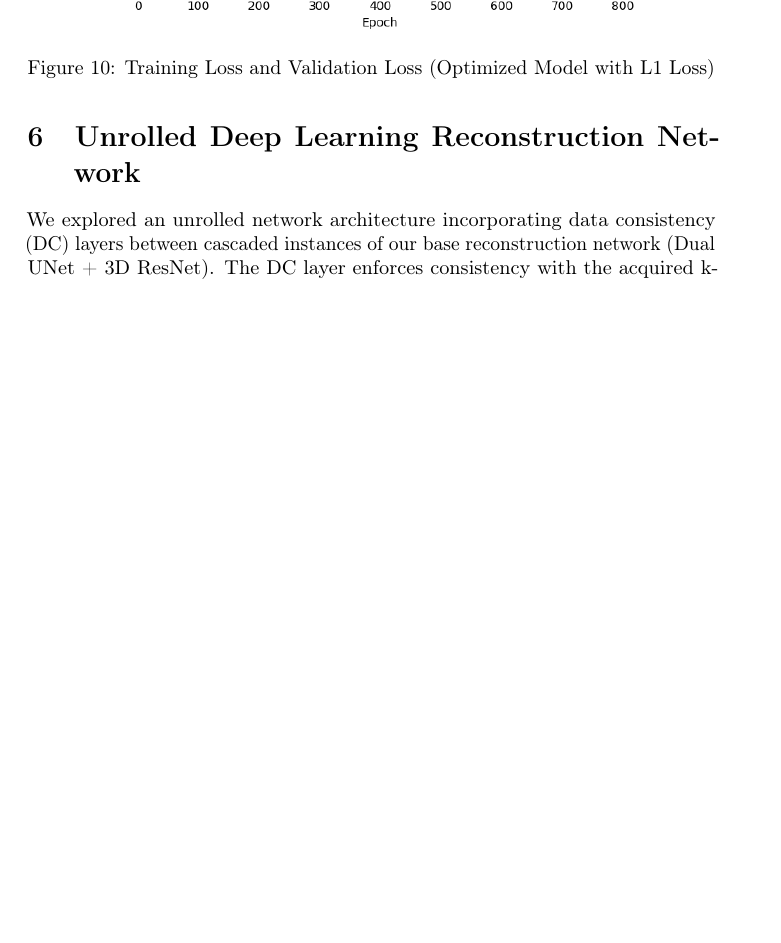
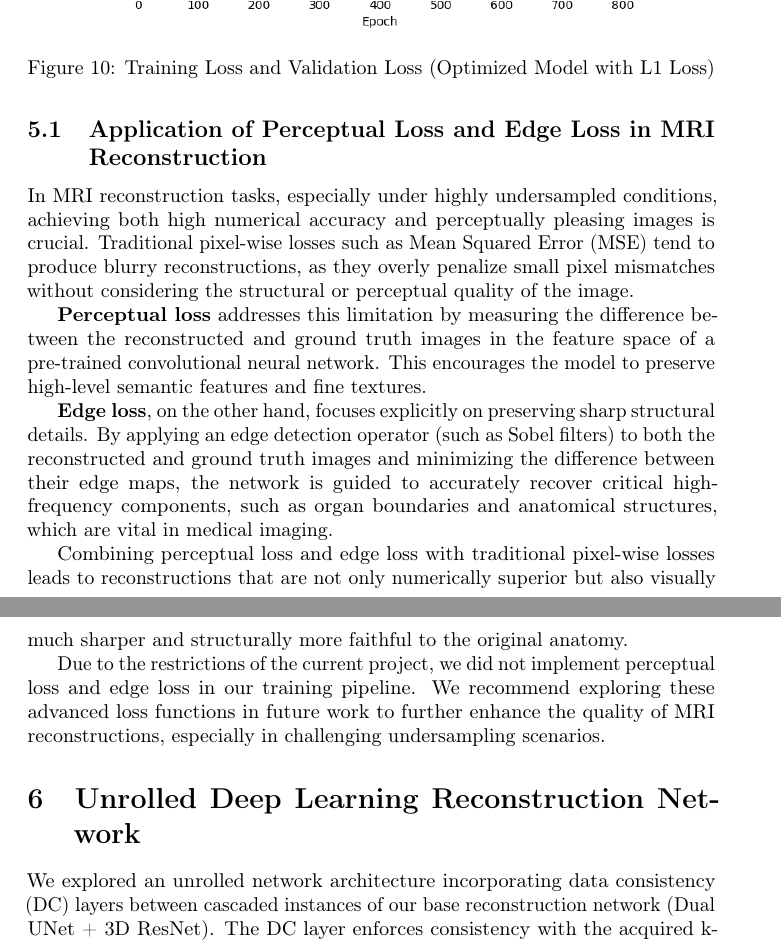
Before and after one commit to XiongWenye/Deep-Learning-Dynamic-MRI-Reconstruction, a LaTeX paper (report/report.tex): part of page 13 of 15 before the commit and two parts of pages 13 and 14 of 16 after it, the two joined at a grey line, cut so that both start at the same text, the shorter picture padded with empty space. Compiled offline with pdfLaTeX; a LaTeX package or settings file that is missing is left out.

Commit message:
Update Report: Add Perceptral and Edge Loss

```diff
--- a/report/report.tex
+++ b/report/report.tex
@@ -387,6 +389,19 @@ Ultimately, the choice of loss function should be guided by the final objective:
   \caption{Training Loss and Validation Loss (Optimized Model with L1 Loss)}
   \label{fig:loss_l1}
 \end{figure}
+
+
+\subsection{Application of Perceptual Loss and Edge Loss in MRI Reconstruction}
+
+In MRI reconstruction tasks, especially under highly undersampled conditions, achieving both high numerical accuracy and perceptually pleasing images is crucial. Traditional pixel-wise losses such as Mean Squared Error (MSE) tend to produce blurry reconstructions, as they overly penalize small pixel mismatches without considering the structural or perceptual quality of the image.
+
+\textbf{Perceptual loss} addresses this limitation by measuring the difference between the reconstructed and ground truth images in the feature space of a pre-trained convolutional neural network. This encourages the model to preserve high-level semantic features and fine textures.
+
+\textbf{Edge loss}, on the other hand, focuses explicitly on preserving sharp structural details. By applying an edge detection operator (such as Sobel filters) to both the reconstructed and ground truth images and minimizing the difference between their edge maps, the network is guided to accurately recover critical high-frequency components, such as organ boundaries and anatomical structures, which are vital in medical imaging.
+
+Combining perceptual loss and edge loss with traditional pixel-wise losses leads to reconstructions that are not only numerically superior but also visually much sharper and structurally more faithful to the original anatomy.
+
+Due to the restrictions of the current project, we did not implement perceptual loss and edge loss in our training pipeline. We recommend exploring these advanced loss functions in future work to further enhance the quality of MRI reconstructions, especially in challenging undersampling scenarios.
 
 
 
```
Also changed, not shown: report/report.tex (2 more changed lines), 5 other files.
